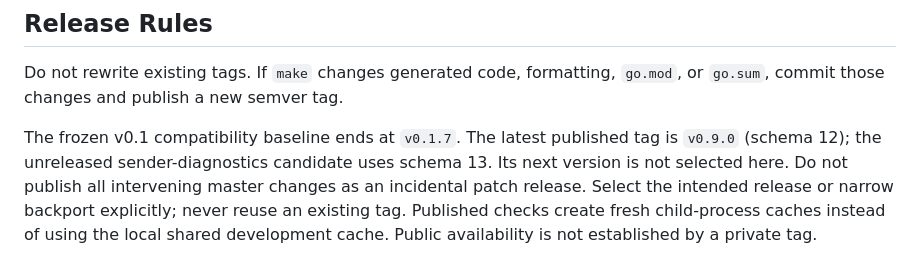
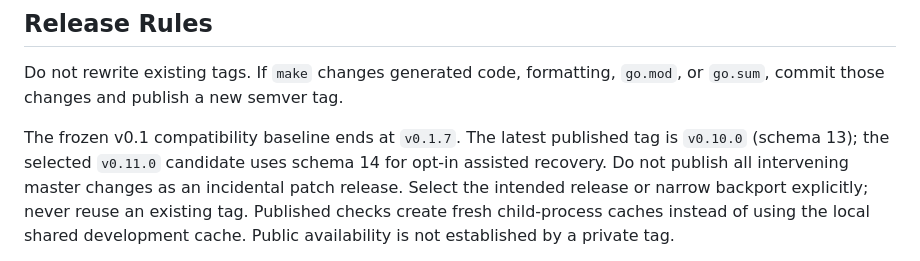
Before and after one commit to assurrussa/goauth, a Markdown page: AGENTS.md, the part around the change. GitHub-like rendering.

```diff
--- a/AGENTS.md
+++ b/AGENTS.md
@@ -117,8 +117,8 @@ Do not rewrite existing tags. If `make` changes generated code, formatting,
 `go.mod`, or `go.sum`, commit those changes and publish a new semver tag.
 
 The frozen v0.1 compatibility baseline ends at `v0.1.7`. The latest published
-tag is `v0.9.0` (schema 12); the unreleased sender-diagnostics candidate uses
-schema 13. Its next version is not selected here. Do not
+tag is `v0.10.0` (schema 13); the selected `v0.11.0` candidate uses
+schema 14 for opt-in assisted recovery. Do not
 publish all intervening master changes as an incidental patch release. Select
 the intended release or narrow backport explicitly; never reuse an existing tag.
 Published checks create fresh child-process caches instead of using the local
```
Also changed, not shown: RELEASING.md (+20 -14 lines).
